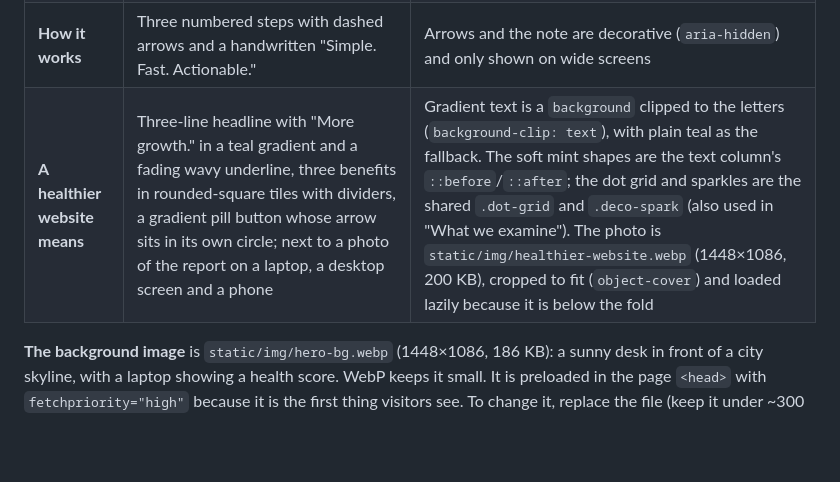
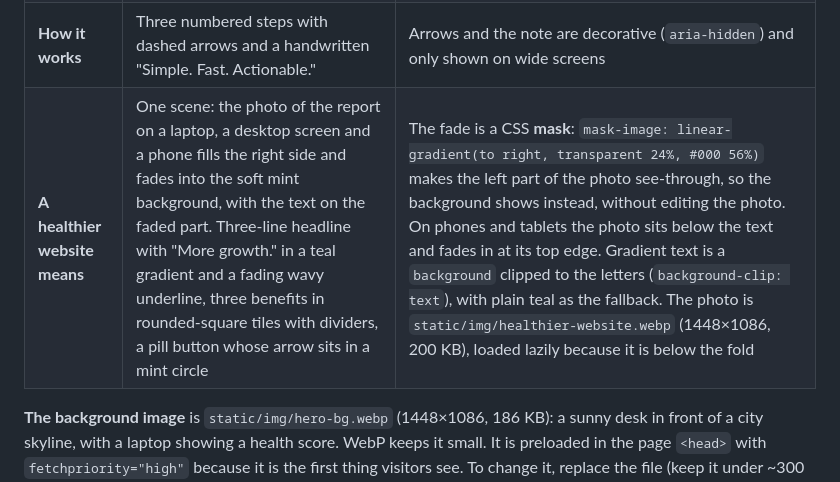
Before and after one commit to rdhafiz/bizzcheckup, a Markdown page: docs/11-frontend-and-brand.md, the part around the change. Drawn GitHub-style; blank space fills up the shorter version.

Commit message:
Document the blended benefits section

```diff
--- a/docs/11-frontend-and-brand.md
+++ b/docs/11-frontend-and-brand.md
@@ -101,7 +101,7 @@ Four sections, top to bottom:
 | **Hero** | Full screen height. A background photo, a dark backdrop, then two columns. Left: a glowing pill label with the pulse icon, the headline with "healthy" in a mint gradient, swoosh and sparkle strokes, the paragraph, three frosted-glass perk cards with solid round icons, and a mint "Start your free check-up" button that jumps to the form. Right: the check-up form | `.hero-full` (`min-height: 100dvh`); the backdrop is a `::before` gradient; perk cards use `backdrop-filter: blur()` on a see-through white; the icons use `--tone-solid`, a saturated shade that is the same in both themes so the white icon always shows. The jump button is hidden on phones and tablets, where the form is directly below anyway. The white button text is 20 px bold ("large text"), which needs 3:1 contrast instead of 4.5:1 |
 | **Five vital signs** | Heading with "healthy" highlighted and underlined (`.text-highlight`), a divider before the intro, five cards on a soft background (coloured shapes, dot grids, sparkle strokes) | Each card: its tone as a light gradient, a wave in the top-right corner (a small SVG), a glossy round badge with a solid icon (`.sign-badge`), and a coloured glow underneath (`box-shadow` with `color-mix()`). The whole card is a link to the form (`#start`) and lifts on hover. The decoration is `aria-hidden` and the dots and sparkles only show on wide screens |
 | **How it works** | Three numbered steps with dashed arrows and a handwritten "Simple. Fast. Actionable." | Arrows and the note are decorative (`aria-hidden`) and only shown on wide screens |
-| **A healthier website means** | Three-line headline with "More growth." in a teal gradient and a fading wavy underline, three benefits in rounded-square tiles with dividers, a gradient pill button whose arrow sits in its own circle; next to a photo of the report on a laptop, a desktop screen and a phone | Gradient text is a `background` clipped to the letters (`background-clip: text`), with plain teal as the fallback. The soft mint shapes are the text column's `::before`/`::after`; the dot grid and sparkles are the shared `.dot-grid` and `.deco-spark` (also used in "What we examine"). The photo is `static/img/healthier-website.webp` (1448×1086, 200 KB), cropped to fit (`object-cover`) and loaded lazily because it is below the fold |
+| **A healthier website means** | One scene: the photo of the report on a laptop, a desktop screen and a phone fills the right side and fades into the soft mint background, with the text on the faded part. Three-line headline with "More growth." in a teal gradient and a fading wavy underline, three benefits in rounded-square tiles with dividers, a pill button whose arrow sits in a mint circle | The fade is a CSS **mask**: `mask-image: linear-gradient(to right, transparent 24%, #000 56%)` makes the left part of the photo see-through, so the background shows instead, without editing the photo. On phones and tablets the photo sits below the text and fades in at its top edge. Gradient text is a `background` clipped to the letters (`background-clip: text`), with plain teal as the fallback. The photo is `static/img/healthier-website.webp` (1448×1086, 200 KB), loaded lazily because it is below the fold |
 
 **The background image** is `static/img/hero-bg.webp` (1448×1086, 186 KB): a sunny desk
 in front of a city skyline, with a laptop showing a health score. WebP keeps it small. It
```
